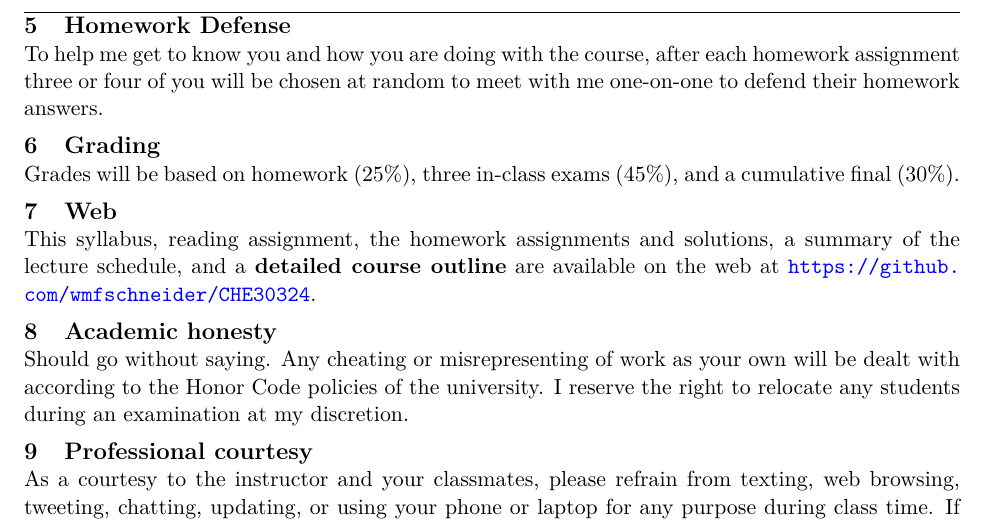
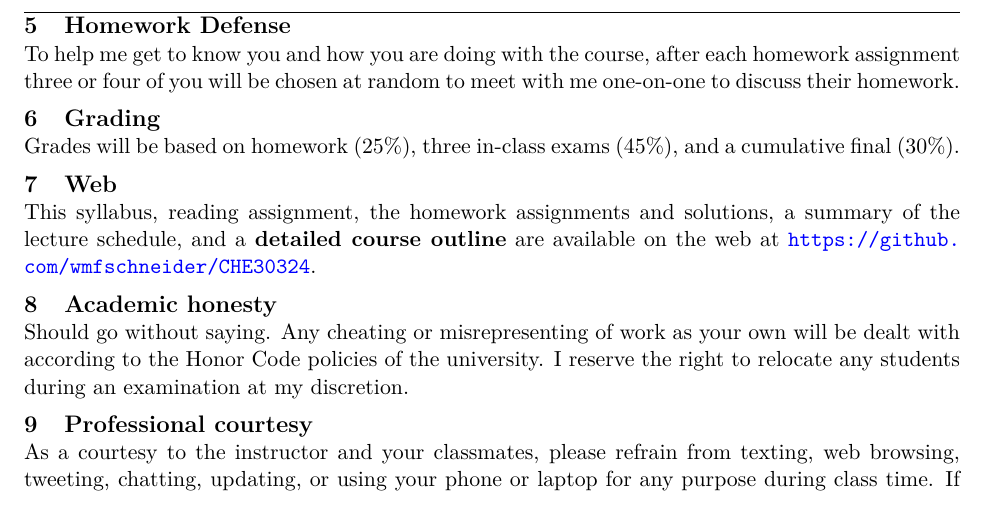
Before and after one commit to wge1231/CHE30324, a LaTeX document (syllabus_Sp17.tex): part of page 2 of 3 before the commit and part of page 2 of 2 after it, cut so that both start at the same text. Compiled offline with pdfLaTeX.

Commit message:
syllabus update

```diff
--- a/syllabus_Sp17.tex
+++ b/syllabus_Sp17.tex
@@ -113,23 +113,23 @@ Eleven graded problem sets will be distributed during the semester and will be d
 
 Homework will in general require some computations. You may write out solutions by hand. Alternatively, homework will also be distributed as \href{https://ipython.org/notebook.html}{iPython notebooks}, a format that allows you to solve problems using Python within the notebook.
 \section{Homework Defense}
-\label{sec:orgcb346b3}
-To help me get to know you and how you are doing with the course, after each homework assignment three or four of you will be chosen at random to meet with me one-on-one to defend their homework answers.
+\label{sec:org810da88}
+To help me get to know you and how you are doing with the course, after each homework assignment three or four of you will be chosen at random to meet with me one-on-one to discuss their homework.
 
 \section{Grading}
-\label{sec:org7a5ccc9}
+\label{sec:org263693a}
 Grades will be based on homework (25\%), three in-class exams (45\%), and a cumulative final (30\%).
 
 \section{Web}
-\label{sec:org075f460}
+\label{sec:orga1b2292}
 This syllabus, reading assignment, the homework assignments and solutions, a summary of the lecture schedule, and a \textbf{detailed course outline} are available on the web at \url{https://github.com/wmfschneider/CHE30324}.
 
 \section{Academic honesty}
-\label{sec:org0db5087}
+\label{sec:org948bfe3}
 Should go without saying. Any cheating or misrepresenting of work as your own will be dealt with according to the Honor Code policies of the university. I reserve the right to relocate any students during an examination at my discretion.
 
 \section{Professional courtesy}
-\label{sec:org3bc2d87}
+\label{sec:org0ce77ae}
 As a courtesy to the instructor and your classmates, please refrain from
 texting, web browsing, tweeting, chatting, updating, or using your phone or laptop for any
 purpose during class time.  If you must use an electronic device, excuse
```
Also changed, not shown: syllabus_Sp17.pdf, syllabus_Sp17.tex (12 more changed lines), 2 other files.
